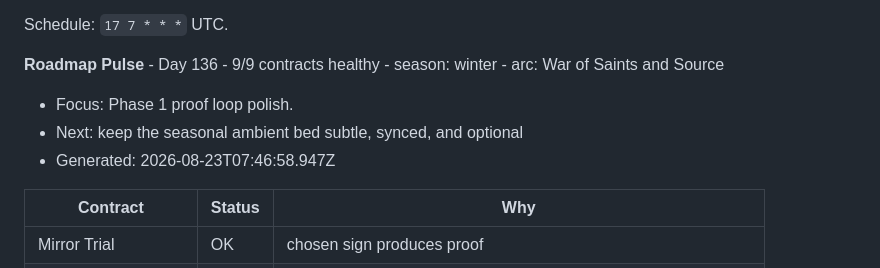
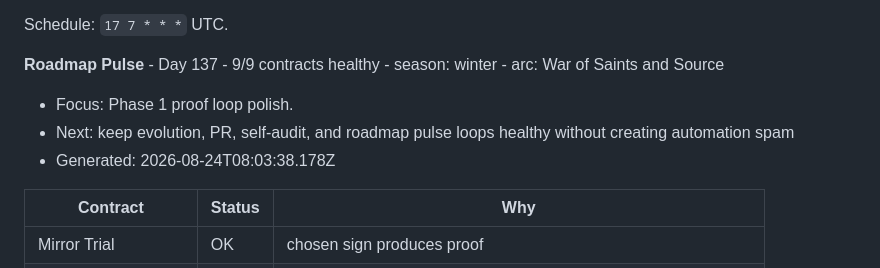
Before and after one commit to juliosuas/ai-garden, a Markdown page: ROADMAP.md, the part around the change. GitHub-like rendering.

Commit message:
Roadmap Pulse - Day 137
Automated roadmap audit by ai-garden-roadmap-pulse.

Triggered by: schedule

Run: 32704375154

```diff
--- a/ROADMAP.md
+++ b/ROADMAP.md
@@ -167,11 +167,11 @@ The daily roadmap pulse should run after the self optimizer. It should:
 Schedule: `17 7 * * *` UTC.
 
 <!-- roadmap-pulse:start -->
-**Roadmap Pulse** - Day 136 - 9/9 contracts healthy - season: winter - arc: War of Saints and Source
+**Roadmap Pulse** - Day 137 - 9/9 contracts healthy - season: winter - arc: War of Saints and Source
 
 - Focus: Phase 1 proof loop polish.
-- Next: keep the seasonal ambient bed subtle, synced, and optional
-- Generated: 2026-08-23T07:46:58.947Z
+- Next: keep evolution, PR, self-audit, and roadmap pulse loops healthy without creating automation spam
+- Generated: 2026-08-24T08:03:38.178Z
 
 | Contract | Status | Why |
 |----------|--------|-----|
```
